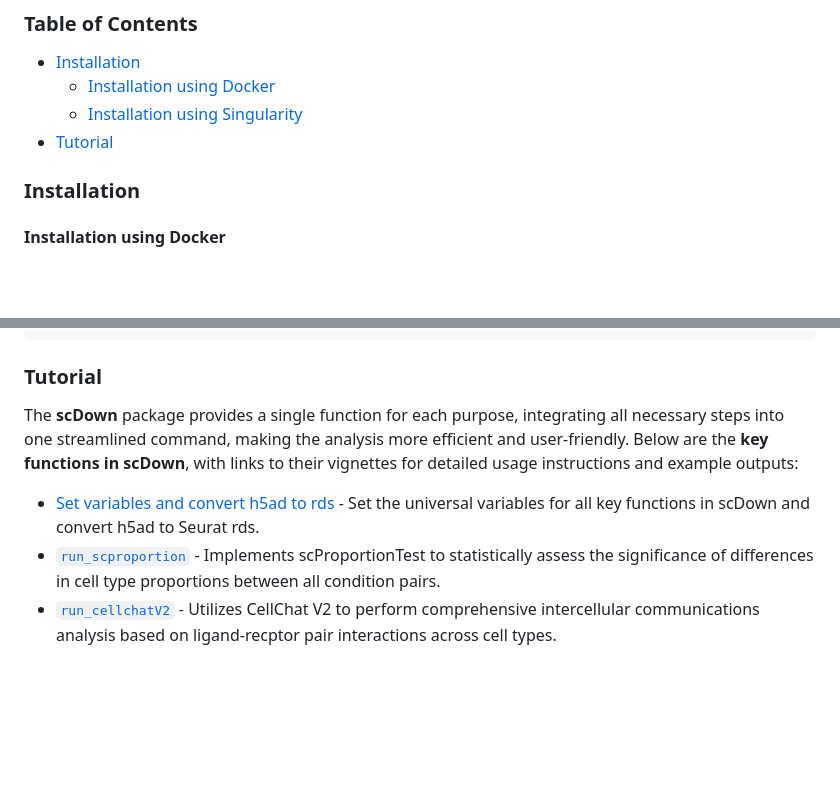
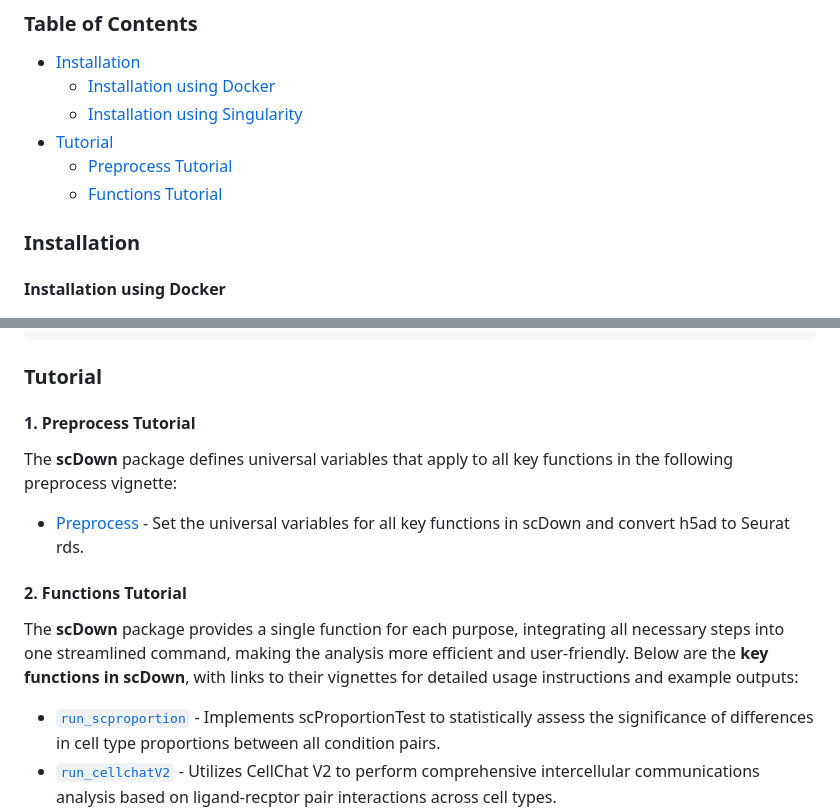
Before and after one commit to BCH-RC/scDown, a Markdown page: README.md, 2 parts joined by grey strips. Drawn GitHub-style; blank space fills up the shorter version.

Commit message:
Update Preprocess Tutorial in README.md

```diff
--- a/README.md
+++ b/README.md
@@ -5,7 +5,8 @@
   - [Installation using Docker](#installation-using-docker)
   - [Installation using Singularity](#installation-using-singularity)
 - [Tutorial](#tutorial)
-
+  - [Preprocess Tutorial](#preprocess-tutorial)
+  - [Functions Tutorial](#functions-tutorial)
 
 ### Installation
 #### Installation using Docker
@@ -45,8 +46,12 @@ library(scDown)
 
 ### Tutorial
 
+#### 1. Preprocess Tutorial
+The **scDown** package defines universal variables that apply to all key functions in the following preprocess vignette:
+- [Preprocess](https://html-preview.github.io/?url=https://github.com/BCH-RC/scDown/refs/heads/main/vignettes/scDown_preProcess.html) - Set the universal variables for all key functions in scDown and convert h5ad to Seurat rds.
+
+#### 2. Functions Tutorial
 The **scDown** package provides a single function for each purpose, integrating all necessary steps into one streamlined command, making the analysis more efficient and user-friendly. Below are the **key functions in scDown**, with links to their vignettes for detailed usage instructions and example outputs:
-- [Set variables and convert h5ad to rds](https://html-preview.github.io/?url=https://github.com/BCH-RC/scDown/refs/heads/main/vignettes/scDown_preProcess.html) - Set the universal variables for all key functions in scDown and convert h5ad to Seurat rds.
 - [`run_scproportion`](https://html-preview.github.io/?url=https://github.com/BCH-RC/scDown/blob/main/vignettes/scProportionTest.html) - Implements scProportionTest to statistically assess the significance of differences in cell type proportions between all condition pairs.
 - [`run_cellchatV2`](https://html-preview.github.io/?url=https://github.com/BCH-RC/scDown/blob/main/vignettes/scDown_CellChatV2.html) - Utilizes CellChat V2 to perform comprehensive intercellular communications analysis based on ligand-recptor pair interactions across cell types.
 - [`run_monocle3`](https://html-preview.github.io/?url=https://github.com/BCH-RC/scDown/blob/main/vignettes/scDown_monocle.html) - Leverages Monocle3 to construct pseudotime trajectories to model the progression of cellular differentiation.
```
